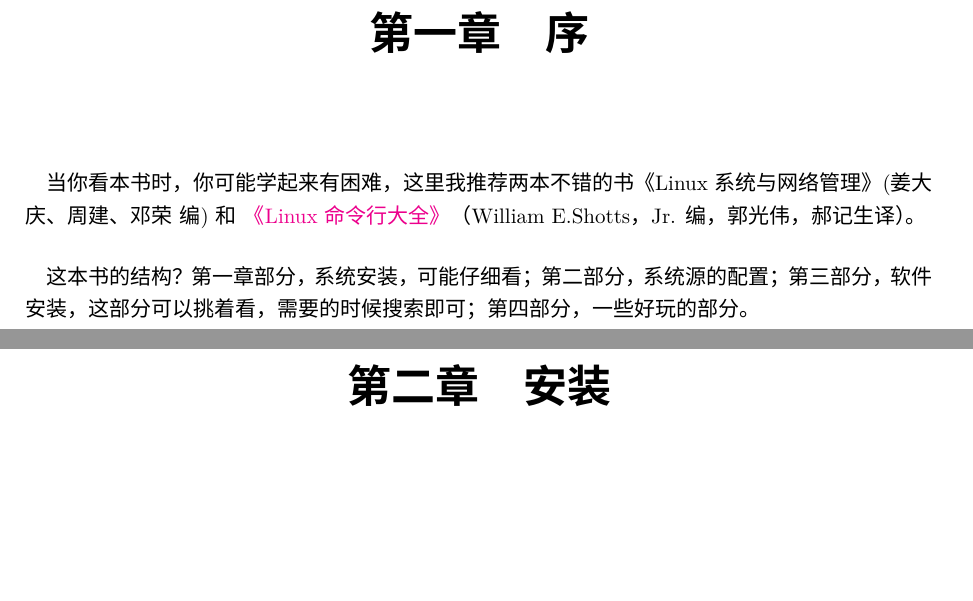
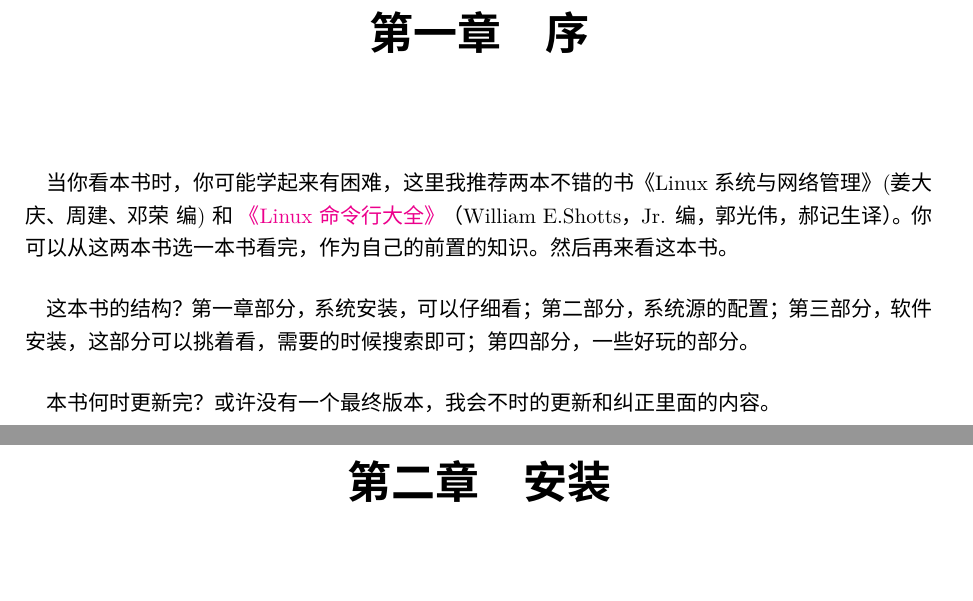
Before and after one commit to JackLovel/about_some_deepin, a LaTeX book (main.tex, which reads 序.tex): two parts of pages 3 and 4 of 18, joined at a grey line, cut so that both start at the same text, the shorter picture padded with empty space. Compiled offline with XeLaTeX; a missing font is replaced by an installed copy or a similar font.

Commit message:
更新 序

```diff
--- a/序.tex
+++ b/序.tex
@@ -2,7 +2,10 @@
 
 当你看本书时，你可能学起来有困难，这里我推荐两本不错的书 《Linux系统与网络管理》(姜大庆、周建、邓荣~编)和
 \href{https://item.jd.com/11196146.html}{《Linux命令行大全》}（William E.Shotts，Jr. 编，郭光伟，郝记生 译）。
+你可以从这两本书选一本书看完，作为自己的前置的知识。然后再来看这本书。
 
 
-这本书的结构？第一章部分，系统安装，可能仔细看；第二部分，系统源的配置；第三部分，软件安装，这部分可以挑着看，需要的
+这本书的结构？第一章部分，系统安装，可以仔细看；第二部分，系统源的配置；第三部分，软件安装，这部分可以挑着看，需要的
 时候搜索即可；第四部分，一些好玩的部分。
+
+本书何时更新完？或许没有一个最终版本，我会不时的更新和纠正里面的内容。
```
Also changed, not shown: main.pdf.
